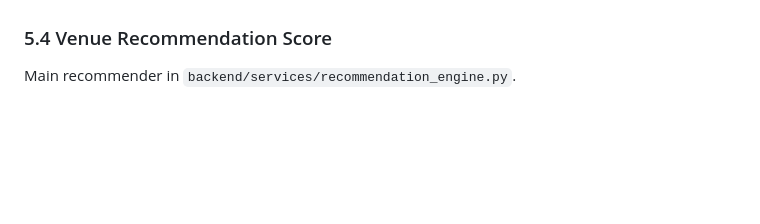
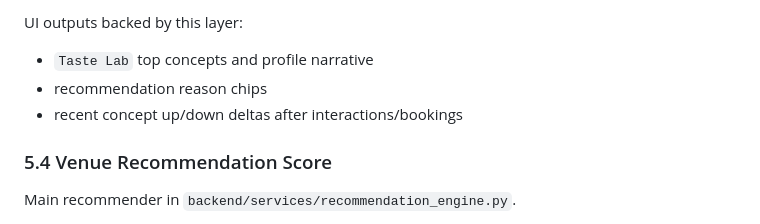
Before and after one commit to NishkalHundia/lunas, a Markdown page: README.md, the part around one of its changes. Rendered like a GitHub page; blank space fills up the shorter version.

```diff
--- a/README.md
+++ b/README.md
@@ -175,3 +245,7 @@ Concept decomposition:
+UI outputs backed by this layer:
+- `Taste Lab` top concepts and profile narrative
+- recommendation reason chips
+- recent concept up/down deltas after interactions/bookings
 
 ### 5.4 Venue Recommendation Score
 
```
Also changed, not shown: other parts of README.md (+95 -25 lines).
